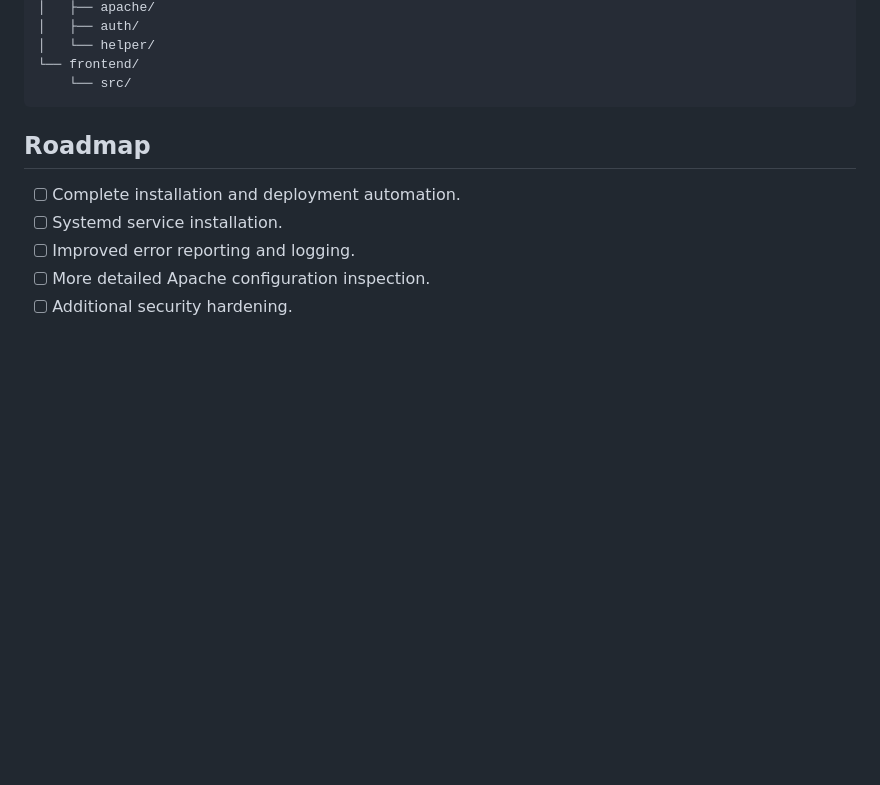
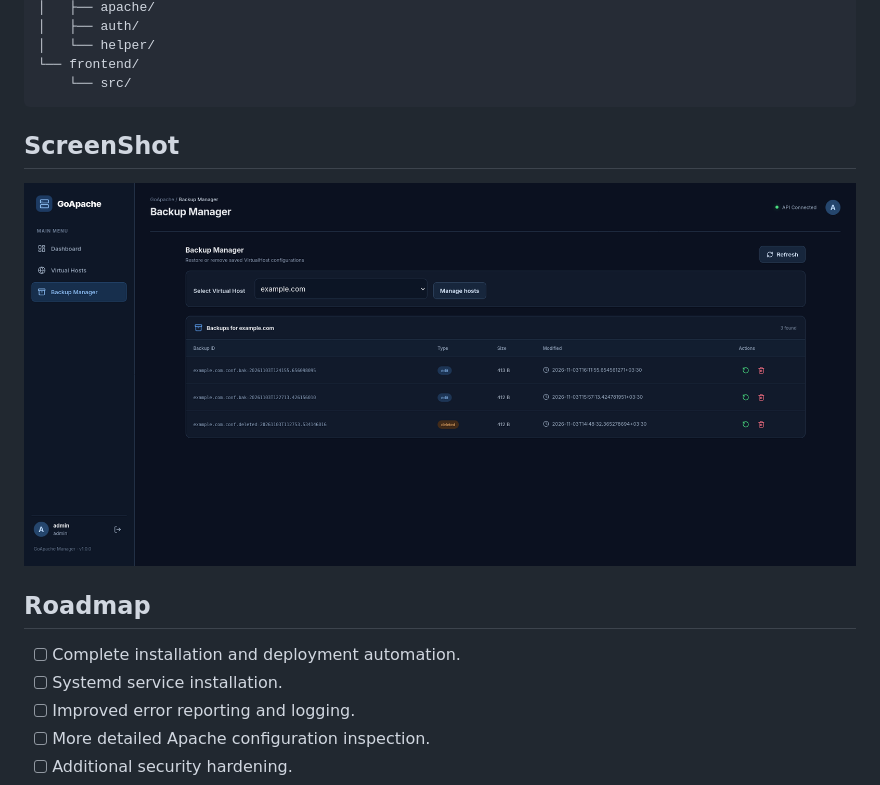
Before and after one commit to destan0098/goapache-manager, a Markdown page: README.md, the part around the change. Rendered like a GitHub page; pictures changed too: screenshot.png (added); blank space fills up the shorter version.

````diff
--- a/README.md
+++ b/README.md
@@ -150,6 +150,9 @@ goapache-manager/
 └── frontend/
     └── src/
 ```
+## ScreenShot
+
+![GoApache Manager](/screenshot.png?raw=true "GoApache Manager")
 
 ## Roadmap
 
````
